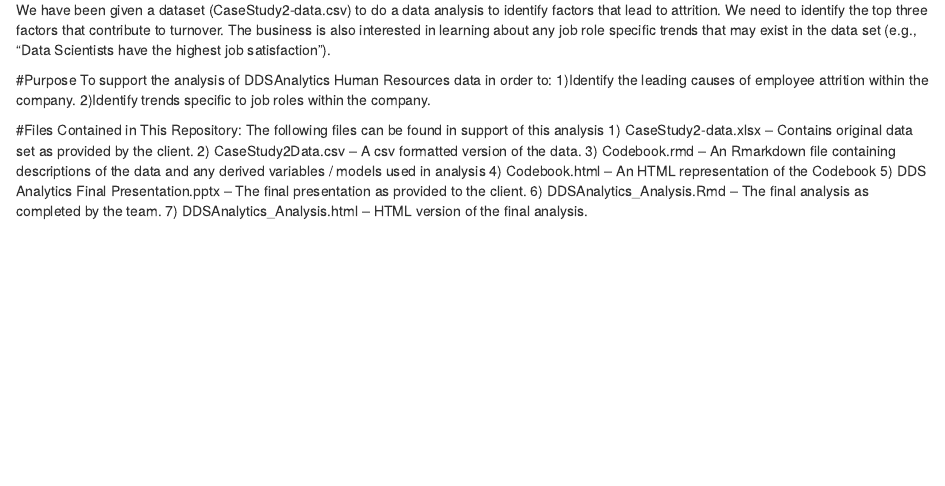
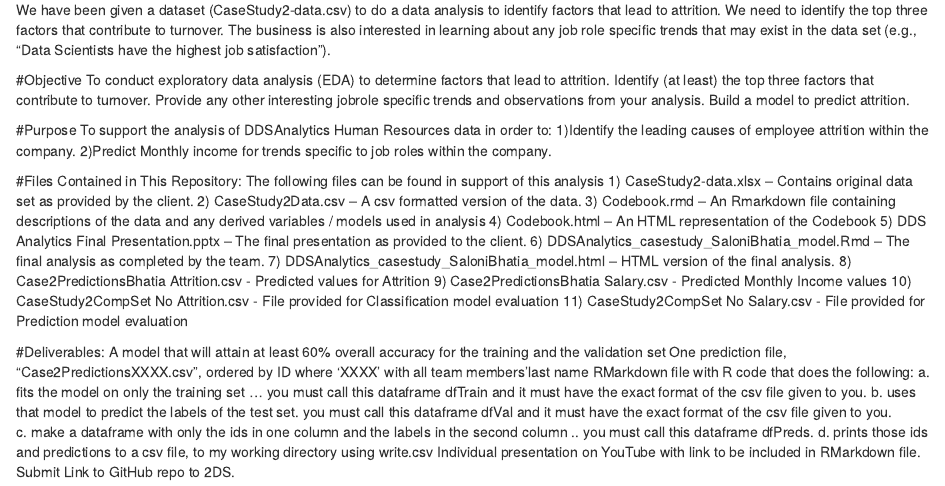
Before and after one commit to msdetective/CaseStudy-SMUDDS, an R Markdown document (ReadMe.Rmd): the page in a window 1100 px wide, from 260 px down. Rendered offline with R 4.5, knitr and Pandoc, with nearby package versions.

Commit message:
Add files via upload

```diff
--- a/ReadMe.Rmd
+++ b/ReadMe.Rmd
@@ -10,10 +10,16 @@
 
 We have been given a dataset (CaseStudy2-data.csv) to do a data analysis to identify factors that lead to attrition. We need to identify the top three factors that contribute to turnover. The business is also interested in learning about any job role specific trends that may exist in the data set (e.g., "Data Scientists have the highest job satisfaction").
 
+#Objective
+To conduct exploratory data analysis (EDA) to determine factors that lead to attrition.
+Identify (at least) the top three factors that contribute to turnover.
+Provide any other interesting jobrole specific trends and observations from your analysis.
+Build a model to predict attrition.
+
 #Purpose
 To support the analysis of DDSAnalytics Human Resources data in order to:
 1)Identify the leading causes of employee attrition within the company.
-2)Identify trends specific to job roles within the company.
+2)Predict Monthly income for  trends specific to job roles within the company.
 
 #Files Contained in This Repository:
 The following files can be found in support of this analysis
@@ -22,5 +28,21 @@
 3) Codebook.rmd -- An Rmarkdown file containing descriptions of the data and any derived variables / models used in analysis
 4) Codebook.html -- An HTML representation of the Codebook
 5) DDS Analytics Final Presentation.pptx -- The final presentation as provided to the client.
-6) DDSAnalytics_Analysis.Rmd -- The final analysis as completed by the team.
-7) DDSAnalytics_Analysis.html -- HTML version of the final analysis.
+6) DDSAnalytics_casestudy_SaloniBhatia_model.Rmd -- The final analysis as completed by the team.
+7) DDSAnalytics_casestudy_SaloniBhatia_model.html -- HTML version of the final analysis.
+8) Case2PredictionsBhatia Attrition.csv - Predicted values for Attrition
+9) Case2PredictionsBhatia Salary.csv - Predicted Monthly Income values
+10) CaseStudy2CompSet No Attrition.csv - File provided for Classification model evaluation
+11) CaseStudy2CompSet No Salary.csv - File provided for Prediction model evaluation
+
+
+#Deliverables:
+A model that will attain at least 60% overall accuracy for the training and the validation set
+One prediction file, "Case2PredictionsXXXX.csv", ordered by ID where 'XXXX' with all team members'last name
+RMarkdown file with R code that does the following:
+a. fits the model on only the training set ... you must call this dataframe dfTrain and it must have the exact format of the csv file given to you.
+b. uses that model to predict the labels of the test set. you must call this dataframe dfVal and it must have the exact format of the csv file given to you.
+c. make a dataframe with only the ids in one column and the labels in the second column .. you must call this dataframe dfPreds.
+d. prints those ids and predictions to a csv file, to my working directory using write.csv
+Individual presentation on YouTube with link to be included in RMarkdown file.
+Submit Link to GitHub repo to 2DS.
```
Also changed, not shown: ReadMe.html (added).
